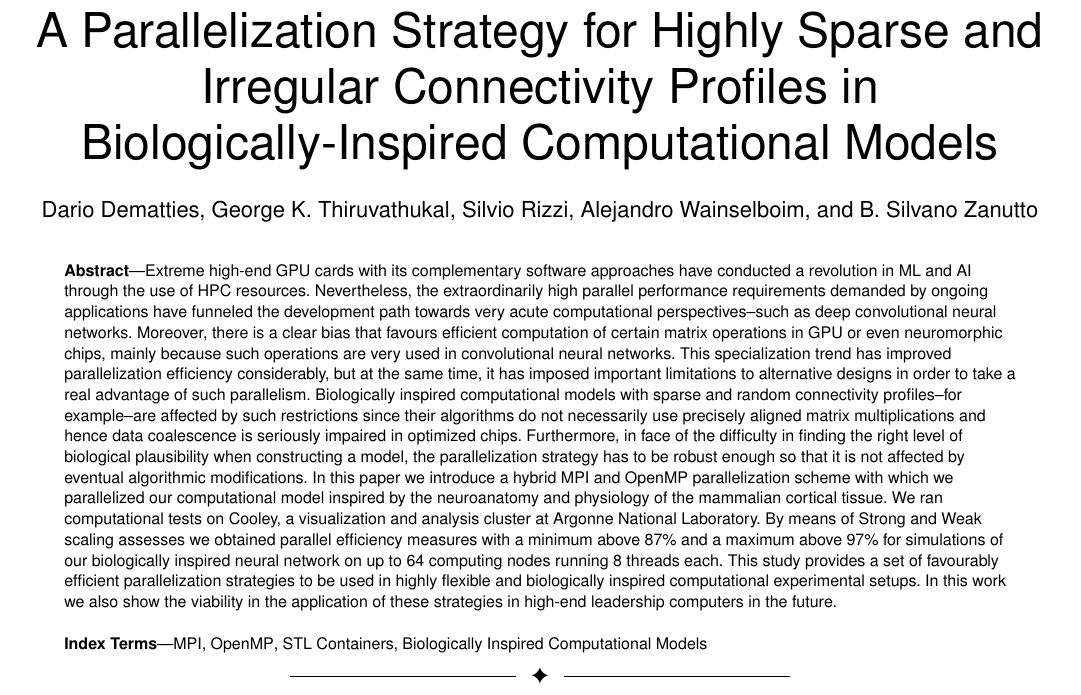
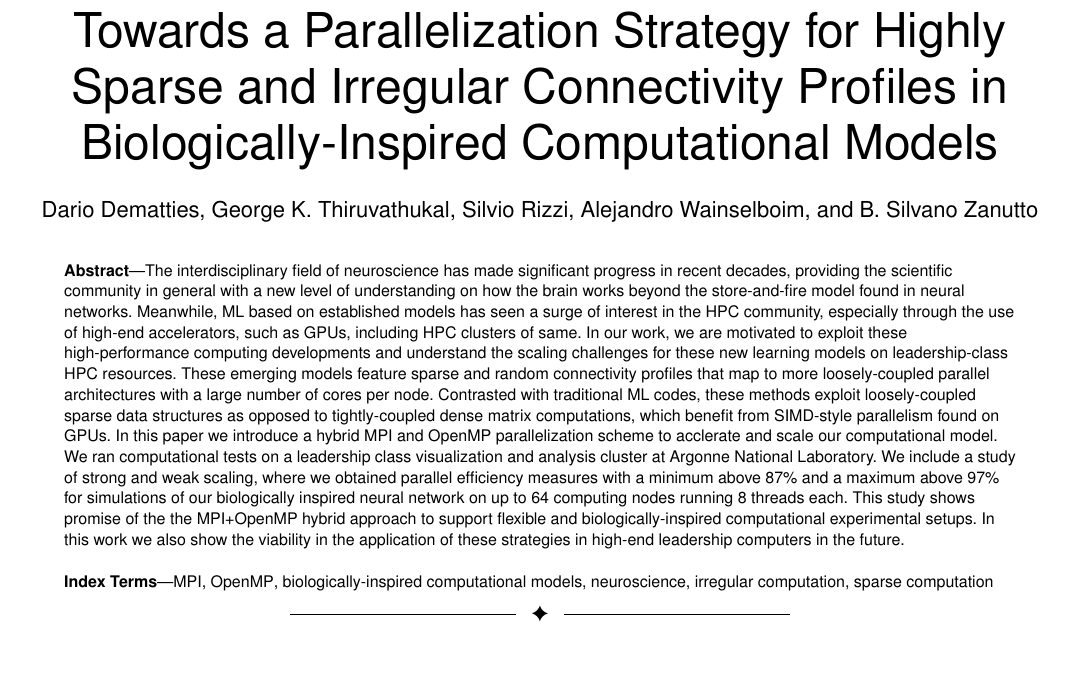
Before and after one commit to dariodematties/IEEE_TPDS, a LaTeX paper (bare_jrnl_compsoc.tex): part of page 1 of 16, cut so that both start at the same text, the shorter picture padded with empty space. Compiled offline with pdfLaTeX; a missing font is replaced by an installed copy or a similar font; a LaTeX package or settings file that is missing is left out.

Commit message:
Updates from ShareLaTeX

```diff
--- a/bare_jrnl_compsoc.tex
+++ b/bare_jrnl_compsoc.tex
@@ -413,7 +413,7 @@
 % not capitalized unless they are the first or last word of the title.
 % Linebreaks \\ can be used within to get better formatting as desired.
 % Do not put math or special symbols in the title.
-\title{A Parallelization Strategy for Highly Sparse and Irregular Connectivity Profiles in Biologically-Inspired Computational Models}
+\title{Towards a Parallelization Strategy for Highly Sparse and Irregular Connectivity Profiles in Biologically-Inspired Computational Models}
 %
 %
 % author names and IEEE memberships
@@ -528,14 +528,44 @@ E-mail: silvano@fi.uba.ar}% <-this % stops an unwanted space
 % command as these need to go into the title area created by \maketitle.
 % As a general rule, do not put math, special symbols or citations
 % in the abstract or keywords.
+
+%
+% Note from George: When writing in LaTeX, It is best to put one sentence per line. The reason
+% is that LaTeX is smart enough to know that a blank line is the end of paragraph. It also makes
+% it easy to see changes in sentence wording, etc.
+%
+% In our case, we also need to get things in the right order. So by using one sentence per
+% line, you can easily move the sentence to the right place (or even comment it out).
+%
+
+% Saved here just in case...
+% This all seems like detail for the paper, not for the abstract.
+%Nevertheless, the extraordinarily high parallel performance requirements demanded by ongoing applications are channeling development efforts towards very acute computational perspectives.
+%An example of this trend is  deep convolutional neural networks, which employ dense matrix computations.
+%Such computations lend themselves to efficient computation on \gls{gpu} or even neuromorphic chips, which are increasingly prevalent in emerging supercomputers as well.
+%While this specialization trend has improved parallelization efficiency considerably, it has imposed important limitations to alternative, biologically-inspired designs that take a real advantage of such parallelism.
+%and thus are affected by such restrictions, since their algorithms do not necessarily use SIMD-style matrix multiplications and hence data coalescence is seriously impaired in optimized chips.
+%Furthermore, when constructing our model, the parallelization strategy has to be robust enough so that it is not affected by eventual algorithmic modifications.
+%In this paper we introduce a hybrid \gls{mpi} and \gls{omp} parallelization scheme to acclerate and scale our computational model.
+%Our model is directly inspired by the neuroanatomy and physiology of the mammalian cortical tissue.
+
 \IEEEtitleabstractindextext{%
 \begin{abstract}
-Extreme high-end \gls{gpu} cards with its complementary software approaches have conducted a revolution in \gls{ml} and \gls{ai} through the use of \gls{hpc} resources. Nevertheless, the extraordinarily high parallel performance requirements demanded by ongoing applications have funneled the development path towards very acute computational perspectives--such as deep convolutional neural networks. Moreover, there is a clear bias that favours efficient computation of certain matrix operations in \gls{gpu} or even neuromorphic chips, mainly because such operations are very used in convolutional neural networks. This specialization trend has improved parallelization efficiency considerably, but at the same time, it has imposed important limitations to alternative designs in order to take a real advantage of such parallelism. Biologically inspired computational models with sparse and random connectivity profiles--for example--are affected by such restrictions since their algorithms do not necessarily use precisely aligned matrix multiplications and hence data coalescence is seriously impaired in optimized chips. Furthermore, in face of the difficulty in finding the right level of biological plausibility when constructing a model, the parallelization strategy has to be robust enough so that it is not affected by eventual algorithmic modifications. In this paper we introduce a hybrid \gls{mpi} and \gls{omp} parallelization scheme with which we parallelized our computational model inspired by the neuroanatomy and physiology of the mammalian cortical tissue. We ran computational tests on Cooley, a visualization and analysis cluster at Argonne National Laboratory. By means of Strong and Weak scaling assesses we obtained parallel efficiency measures with a minimum above 87\% and a maximum above 97\% for simulations of our biologically inspired neural network on up to 64 computing nodes running 8 threads each. This study provides a set of favourably efficient parallelization strategies to be used in highly flexible and biologically inspired computational experimental setups. In this work we also show the viability in the application of these strategies in high-end leadership computers in the future.
+The interdisciplinary field of neuroscience has made significant progress in recent decades, providing the scientific community in general with a new level of understanding on how the brain works beyond the store-and-fire model found in neural networks.
+Meanwhile, \gls{ml} based on established models has seen a surge of interest in the \gls{hpc} community, especially through the use of high-end accelerators, such as \gls{gpu}s, including \gls{hpc} clusters of same.
+In our work, we are motivated to exploit these high-performance computing developments and understand the scaling challenges for these new learning models on leadership-class HPC resources.
+These emerging models feature sparse and random connectivity profiles that map to more loosely-coupled parallel architectures with a large number of cores per node.
+Contrasted with traditional \gls{ml} codes, these methods exploit loosely-coupled sparse data structures as opposed to tightly-coupled dense matrix computations, which benefit from SIMD-style parallelism found on \gls{gpu}s.
+In this paper we introduce a hybrid \gls{mpi} and \gls{omp} parallelization scheme to acclerate and scale our computational model.
+We ran computational tests on a leadership class visualization and analysis cluster at Argonne National Laboratory.
+We include a study of strong and weak scaling, where we obtained parallel efficiency measures with a minimum above 87\% and a maximum above 97\% for simulations of our biologically inspired neural network on up to 64 computing nodes running 8 threads each.
+This study shows promise of the the MPI+OpenMP hybrid approach to support flexible and biologically-inspired computational experimental setups.
+In this work we also show the viability in the application of these strategies in high-end leadership computers in the future.
 \end{abstract}
 
 % Note that keywords are not normally used for peerreview papers.
 \begin{IEEEkeywords}
-\gls{mpi}, \gls{omp}, \gls{stl} Containers, Biologically Inspired Computational Models
+\gls{mpi}, \gls{omp}, biologically-inspired computational models, neuroscience, irregular computation, sparse computation
 \end{IEEEkeywords}}
 
 
```
Also changed, not shown: bare_jrnl_compsoc.tex (65 more changed lines).
